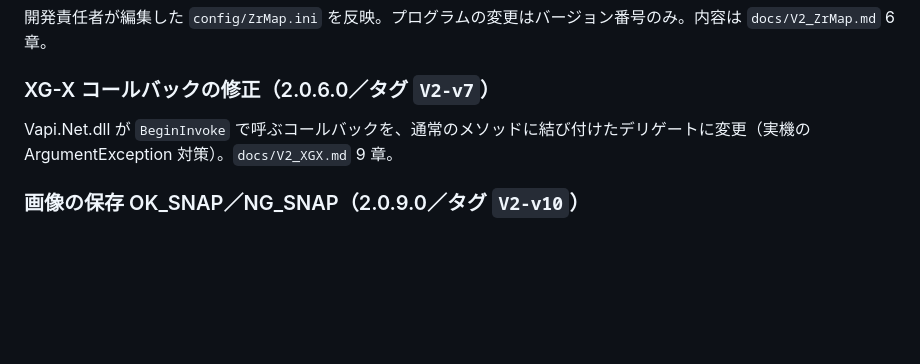
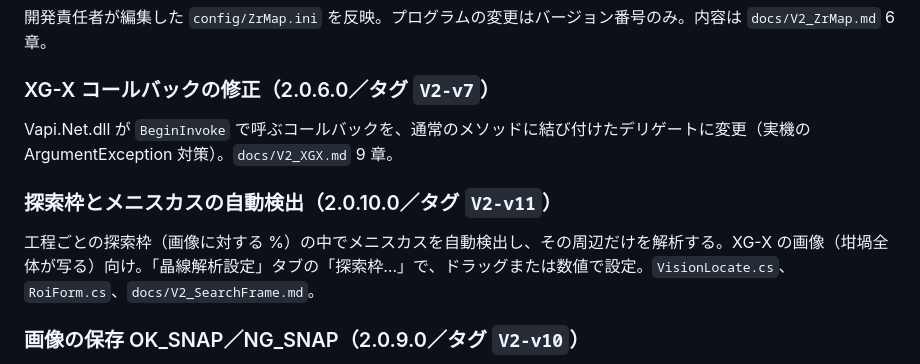
Before and after one commit to ferrotec-dev001/PullerView, a Markdown page: docs/build.md, the part around the change. Drawn GitHub-style; blank space fills up the shorter version.

Commit message:
V2-v11: per-process search frame and automatic meniscus detection (XG-X full-crucible images), search-frame dialog with drag and numeric entry

```diff
--- a/docs/build.md
+++ b/docs/build.md
@@ -128,6 +128,10 @@ PV / SV に `stcRealData.intIOBit` の ZR アドレス（ZR110000〜112299）を
 
 Vapi.Net.dll が `BeginInvoke` で呼ぶコールバックを、通常のメソッドに結び付けたデリゲートに変更（実機の ArgumentException 対策）。`docs/V2_XGX.md` 9 章。
 
+### 探索枠とメニスカスの自動検出（2.0.10.0／タグ `V2-v11`）
+
+工程ごとの探索枠（画像に対する %）の中でメニスカスを自動検出し、その周辺だけを解析する。XG-X の画像（坩堝全体が写る）向け。「晶線解析設定」タブの「探索枠…」で、ドラッグまたは数値で設定。`VisionLocate.cs`、`RoiForm.cs`、`docs/V2_SearchFrame.md`。
+
 ### 画像の保存 OK_SNAP／NG_SNAP（2.0.9.0／タグ `V2-v10`）
 
 未検出と数えた画像を自動で `NG_SNAP` へ、解析画像の下の「OKへ保存」「NGへ保存」ボタンで `OK_SNAP`／`NG_SNAP` へ保存する。ファイル再生の既定フォルダは `NG_SNAP`。設定は `VisionView.ini [Snap]`（上限は既定 1000 枚。上限時の動作は「ログ設定」タブで選択）。`docs/V2_Snap.md`（V2-v8 の教示画像の保存を置き換え）。
```
Also changed, not shown: docs/V2_SearchFrame.md (added, +50 -0 lines), docs/V2_SearchFrame_ja.png (added), docs/V2_SearchFrame_pane_ja.png (added), 9 other files.
